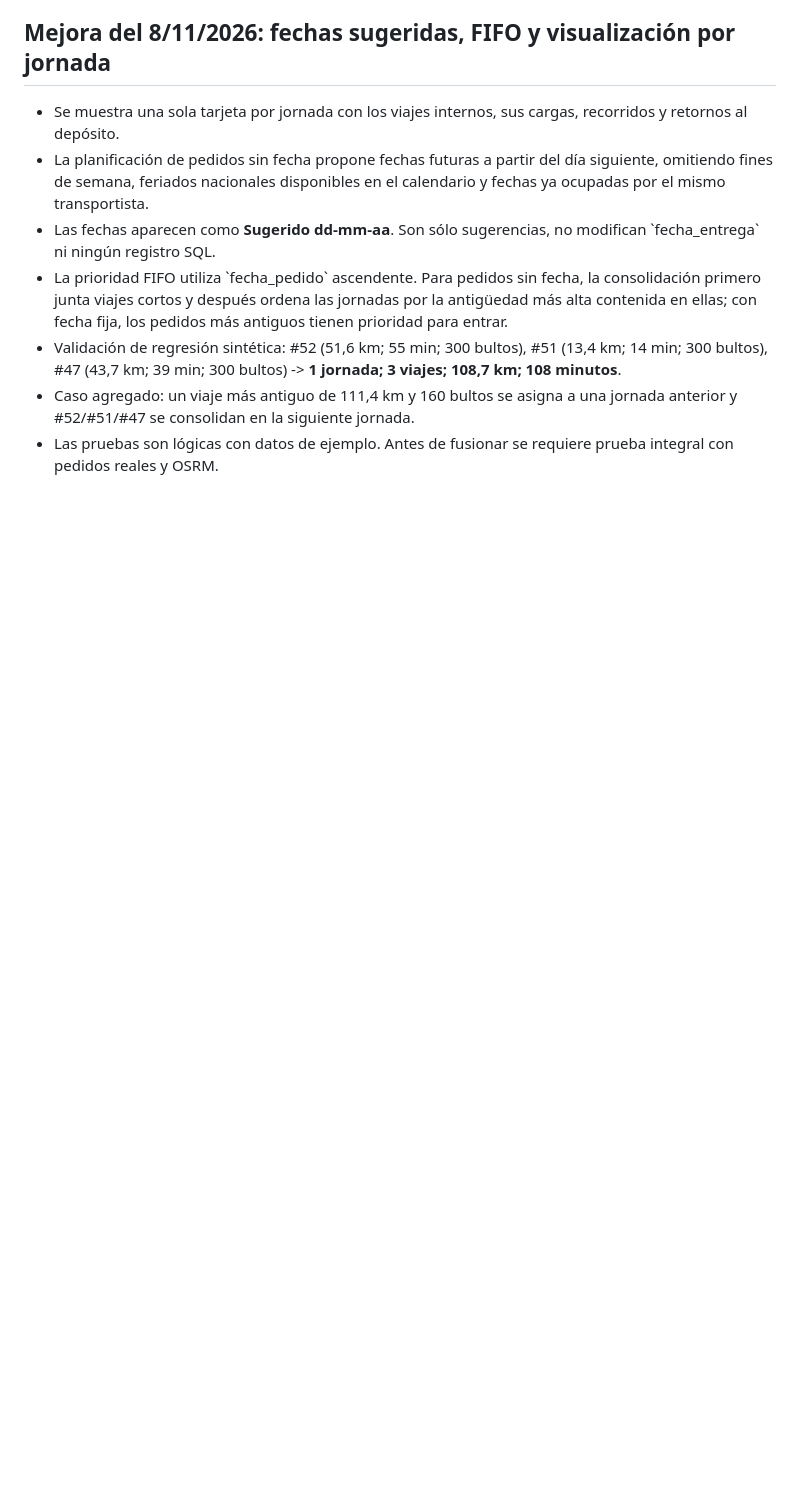
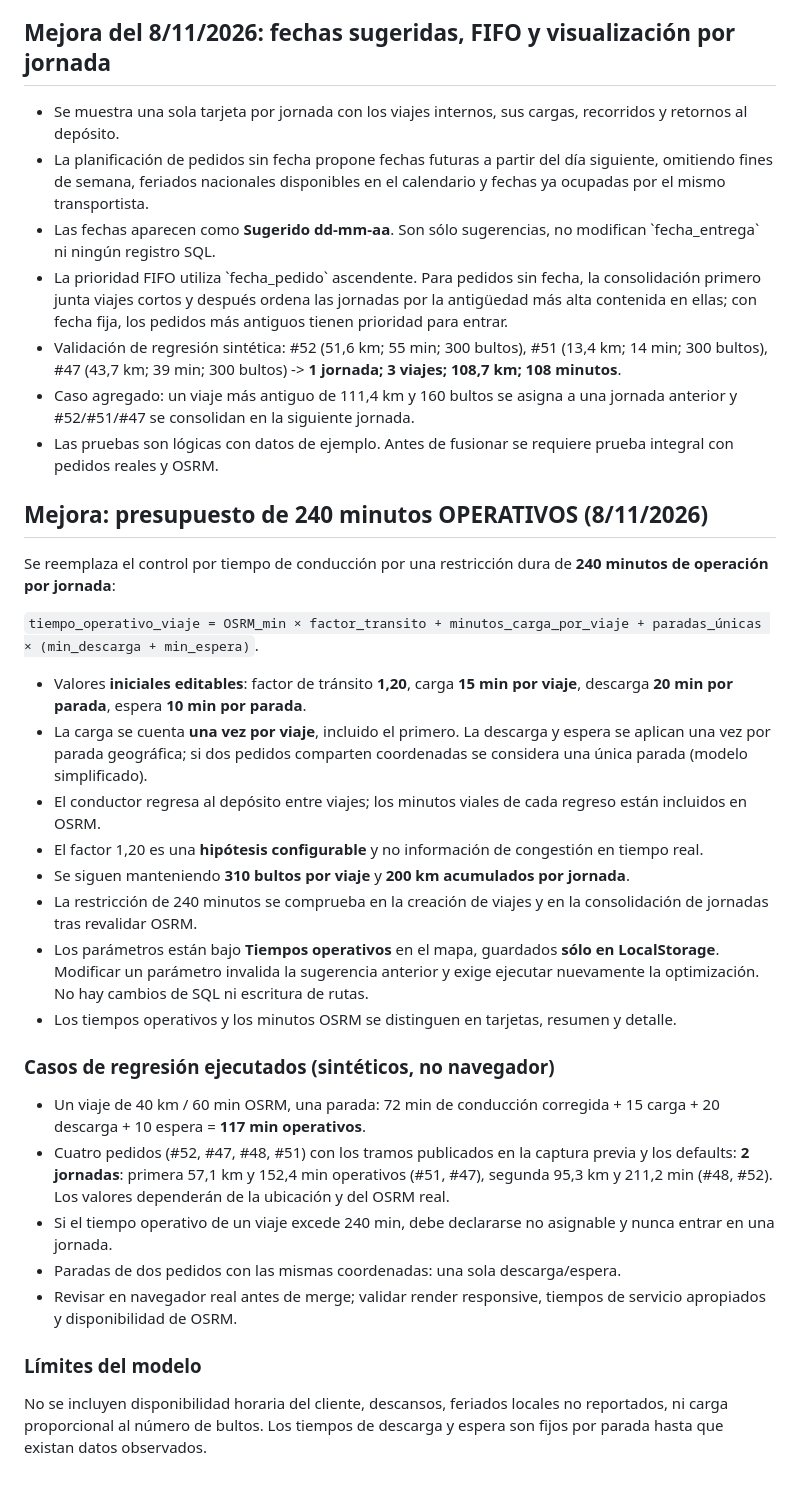
Before and after one commit to MaxCPietro/PlanificadorDeEntregas, a Markdown page: Notes/optimizacion-multiviaje-pruebas.md, the part around the change. Drawn GitHub-style; blank space fills up the shorter version.

Commit message:
docs: modelo de tiempo operativo y pruebas de regresión

```diff
--- a/Notes/optimizacion-multiviaje-pruebas.md
+++ b/Notes/optimizacion-multiviaje-pruebas.md
@@ -41,3 +41,27 @@
 - Validación de regresión sintética: #52 (51,6 km; 55 min; 300 bultos), #51 (13,4 km; 14 min; 300 bultos), #47 (43,7 km; 39 min; 300 bultos) -> **1 jornada; 3 viajes; 108,7 km; 108 minutos**.
 - Caso agregado: un viaje más antiguo de 111,4 km y 160 bultos se asigna a una jornada anterior y #52/#51/#47 se consolidan en la siguiente jornada.
 - Las pruebas son lógicas con datos de ejemplo. Antes de fusionar se requiere prueba integral con pedidos reales y OSRM.
+
+## Mejora: presupuesto de 240 minutos OPERATIVOS (8/11/2026)
+Se reemplaza el control por tiempo de conducción por una restricción dura de **240 minutos de operación por jornada**:
+
+`tiempo_operativo_viaje = OSRM_min × factor_transito + minutos_carga_por_viaje + paradas_únicas × (min_descarga + min_espera)`.
+
+- Valores **iniciales editables**: factor de tránsito **1,20**, carga **15 min por viaje**, descarga **20 min por parada**, espera **10 min por parada**.
+- La carga se cuenta **una vez por viaje**, incluido el primero. La descarga y espera se aplican una vez por parada geográfica; si dos pedidos comparten coordenadas se considera una única parada (modelo simplificado).
+- El conductor regresa al depósito entre viajes; los minutos viales de cada regreso están incluidos en OSRM.
+- El factor 1,20 es una **hipótesis configurable** y no información de congestión en tiempo real.
+- Se siguen manteniendo **310 bultos por viaje** y **200 km acumulados por jornada**.
+- La restricción de 240 minutos se comprueba en la creación de viajes y en la consolidación de jornadas tras revalidar OSRM.
+- Los parámetros están bajo **Tiempos operativos** en el mapa, guardados **sólo en LocalStorage**. Modificar un parámetro invalida la sugerencia anterior y exige ejecutar nuevamente la optimización. No hay cambios de SQL ni escritura de rutas.
+- Los tiempos operativos y los minutos OSRM se distinguen en tarjetas, resumen y detalle.
+
+### Casos de regresión ejecutados (sintéticos, no navegador)
+- Un viaje de 40 km / 60 min OSRM, una parada: 72 min de conducción corregida + 15 carga + 20 descarga + 10 espera = **117 min operativos**.
+- Cuatro pedidos (#52, #47, #48, #51) con los tramos publicados en la captura previa y los defaults: **2 jornadas**: primera 57,1 km y 152,4 min operativos (#51, #47), segunda 95,3 km y 211,2 min (#48, #52). Los valores dependerán de la ubicación y del OSRM real.
+- Si el tiempo operativo de un viaje excede 240 min, debe declararse no asignable y nunca entrar en una jornada.
+- Paradas de dos pedidos con las mismas coordenadas: una sola descarga/espera.
+- Revisar en navegador real antes de merge; validar render responsive, tiempos de servicio apropiados y disponibilidad de OSRM.
+
+### Límites del modelo
+No se incluyen disponibilidad horaria del cliente, descansos, feriados locales no reportados, ni carga proporcional al número de bultos. Los tiempos de descarga y espera son fijos por parada hasta que existan datos observados.
```
